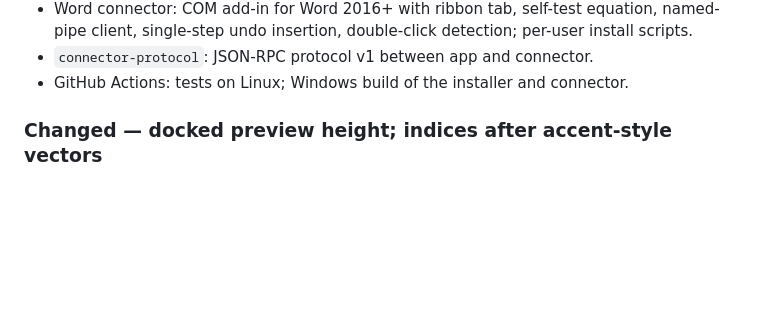
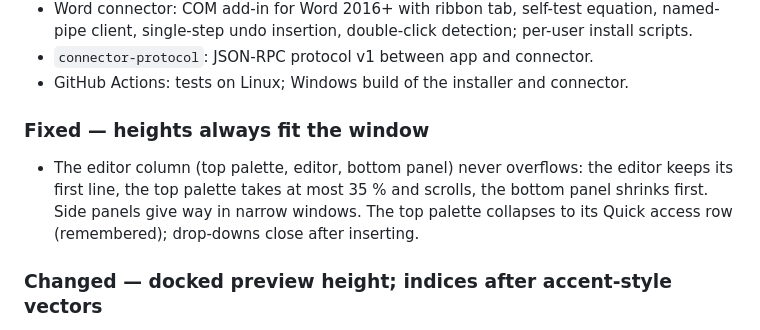
Before and after one commit to mhalafandy/math-blocks, a Markdown page: docs/CHANGELOG.md, the part around the change. Rendered like a GitHub page; blank space fills up the shorter version.

```diff
--- a/docs/CHANGELOG.md
+++ b/docs/CHANGELOG.md
@@ -24,6 +24,11 @@ All notable changes are recorded here. Format: [Keep a Changelog](https://keepac
   single-step undo insertion, double-click detection; per-user install scripts.
 - `connector-protocol`: JSON-RPC protocol v1 between app and connector.
 - GitHub Actions: tests on Linux; Windows build of the installer and connector.
+
+### Fixed — heights always fit the window
+- The editor column (top palette, editor, bottom panel) never overflows: the editor keeps its first line, the top
+  palette takes at most 35 % and scrolls, the bottom panel shrinks first. Side panels give way in narrow windows.
+  The top palette collapses to its Quick access row (remembered); drop-downs close after inserting.
 
 ### Changed — docked preview height; indices after accent-style vectors
 - The bottom panel's splitter drags its height (remembered; default 280 px). Fit in the docked preview fits width
```
Also changed, not shown: docs/STATUS.md (+23 -0 lines), docs/images/ui/layout-1280x720-top-collapsed-preview.png (added), docs/images/ui/layout-900x600-top-collapsed-preview.png (added), 7 other files.
